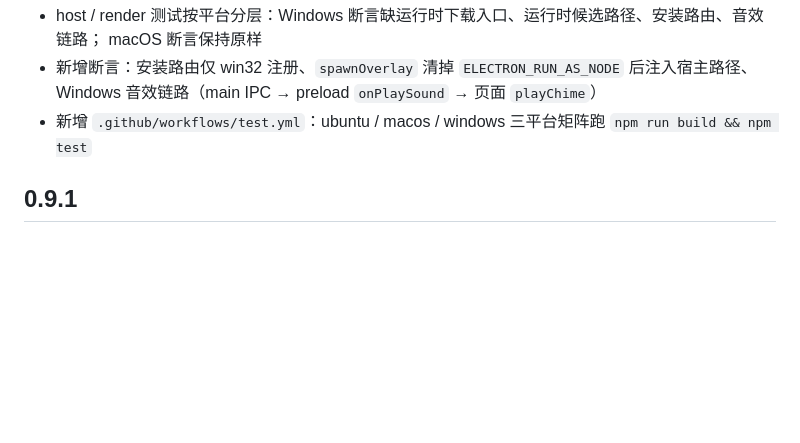
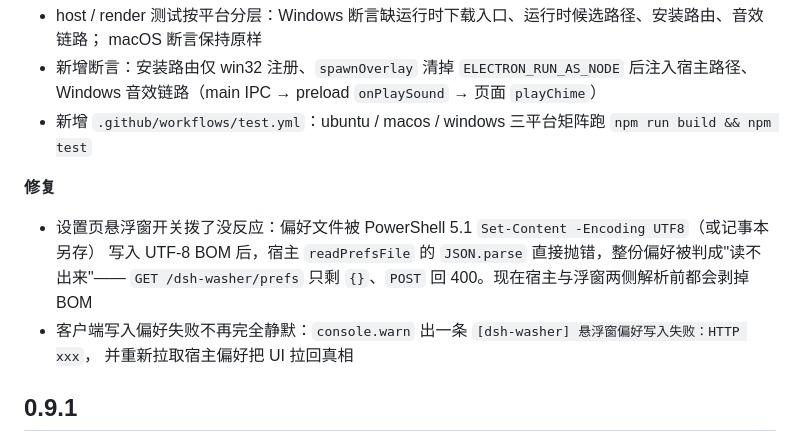
Before and after one commit to lyx0717/dsh-washer, a Markdown page: CHANGELOG.md, the part around the change. Rendered like a GitHub page; blank space fills up the shorter version.

Commit message:
docs: CHANGELOG 记录 BOM 偏好修复

```diff
--- a/CHANGELOG.md
+++ b/CHANGELOG.md
@@ -33,6 +33,13 @@
 - 新增断言：安装路由仅 win32 注册、`spawnOverlay` 清掉 `ELECTRON_RUN_AS_NODE` 后注入宿主路径、
   Windows 音效链路（main IPC → preload `onPlaySound` → 页面 `playChime`）
 - 新增 `.github/workflows/test.yml`：ubuntu / macos / windows 三平台矩阵跑 `npm run build && npm test`
+
+**修复**
+- 设置页悬浮窗开关拨了没反应：偏好文件被 PowerShell 5.1 `Set-Content -Encoding UTF8`（或记事本另存）
+  写入 UTF-8 BOM 后，宿主 `readPrefsFile` 的 `JSON.parse` 直接抛错，整份偏好被判成"读不出来"——
+  `GET /dsh-washer/prefs` 只剩 `{}`、`POST` 回 400。现在宿主与浮窗两侧解析前都会剥掉 BOM
+- 客户端写入偏好失败不再完全静默：`console.warn` 出一条 `[dsh-washer] 悬浮窗偏好写入失败：HTTP xxx`，
+  并重新拉取宿主偏好把 UI 拉回真相
 
 ## 0.9.1
 
```
